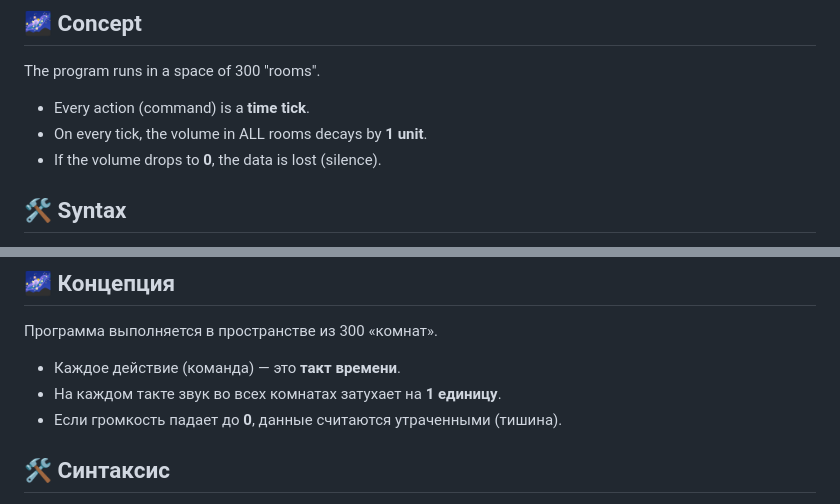
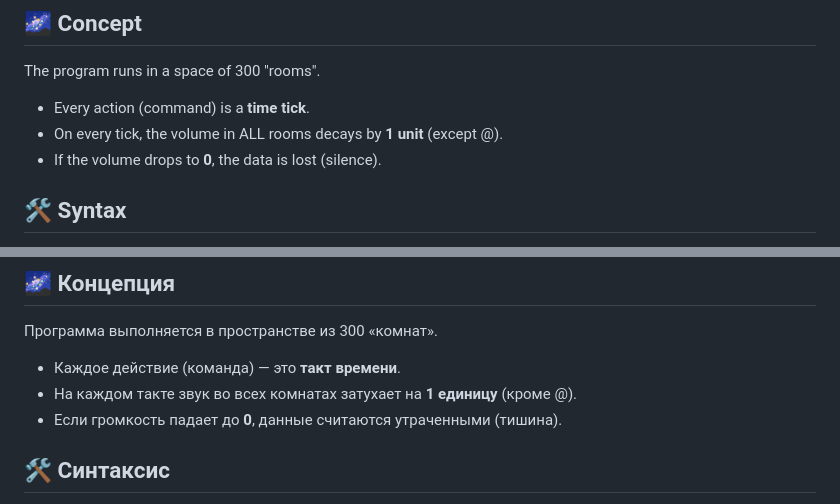
Before and after one commit to ViktorChampion/EchoChamber, a Markdown page: README.md, 2 parts joined by grey strips. Rendered like a GitHub page.

```diff
--- a/README.md
+++ b/README.md
@@ -5,7 +5,7 @@
 ## 🌌 Concept
 The program runs in a space of 300 "rooms".
 - Every action (command) is a **time tick**.
-- On every tick, the volume in ALL rooms decays by **1 unit**.
+- On every tick, the volume in ALL rooms decays by **1 unit** (except @).
 - If the volume drops to **0**, the data is lost (silence).
 
 ## 🛠 Syntax
@@ -36,7 +36,7 @@ ________________________________________________________________
 ## 🌌 Концепция
 Программа выполняется в пространстве из 300 «комнат».
 - Каждое действие (команда) — это **такт времени**.
-- На каждом такте звук во всех комнатах затухает на **1 единицу**.
+- На каждом такте звук во всех комнатах затухает на **1 единицу** (кроме @).
 - Если громкость падает до **0**, данные считаются утраченными (тишина).
 
 ## 🛠 Синтаксис
```
